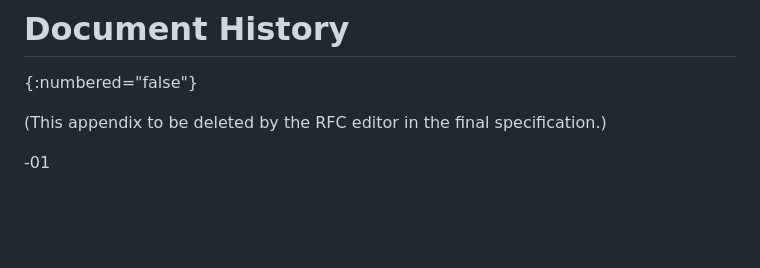
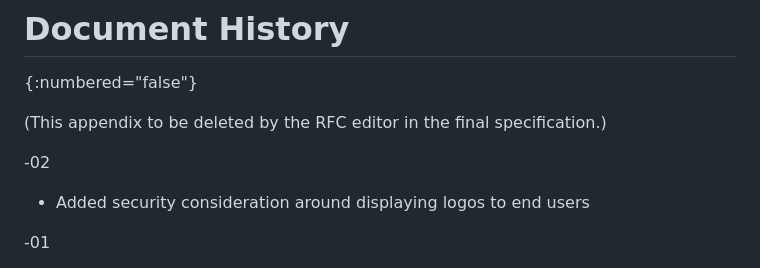
Before and after one commit to aaronpk/draft-parecki-oauth-client-id-metadata-document, a Markdown page: draft-parecki-oauth-client-id-metadata-document.md, the part around the change. Drawn GitHub-style; blank space fills up the shorter version.

Commit message:
update changelog

```diff
--- a/draft-parecki-oauth-client-id-metadata-document.md
+++ b/draft-parecki-oauth-client-id-metadata-document.md
@@ -292,6 +292,10 @@ The authors would like to thank the following people for their contributions and
 
 (This appendix to be deleted by the RFC editor in the final specification.)
 
+-02
+
+* Added security consideration around displaying logos to end users
+
 -01
 
 * Added recommendation of max metadata document size
```
